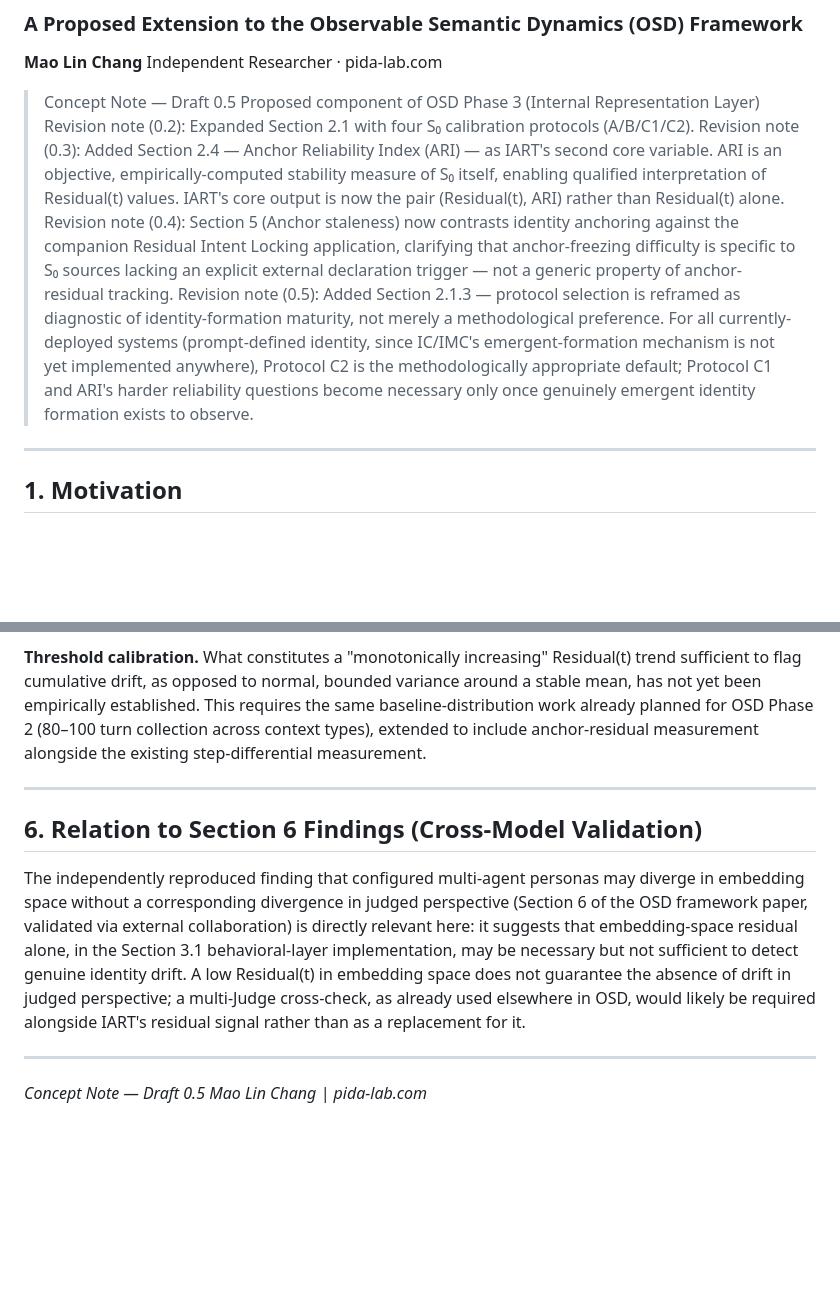
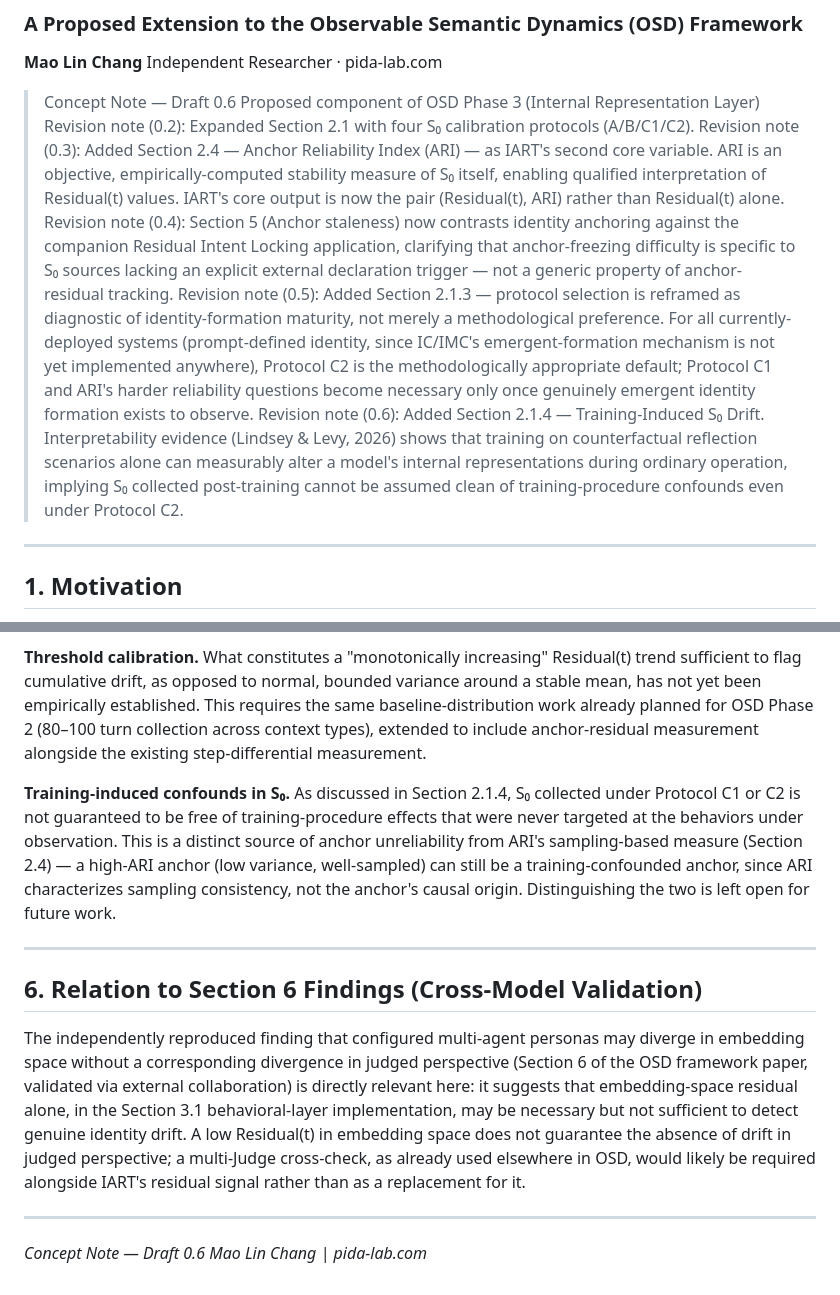
Before and after one commit to richchang0721-boop/osd-behavioral-probe, a Markdown page: concepts/IART_Identity_Anchor_Residual_Tracking.md, 2 parts joined by grey strips. Drawn GitHub-style; blank space fills up the shorter version.

```diff
--- a/concepts/IART_Identity_Anchor_Residual_Tracking.md
+++ b/concepts/IART_Identity_Anchor_Residual_Tracking.md
@@ -4,12 +4,13 @@
 **Mao Lin Chang**
 Independent Researcher · pida-lab.com
 
-> Concept Note — Draft 0.5
+> Concept Note — Draft 0.6
 > Proposed component of OSD Phase 3 (Internal Representation Layer)
 > Revision note (0.2): Expanded Section 2.1 with four S₀ calibration protocols (A/B/C1/C2).
 > Revision note (0.3): Added Section 2.4 — Anchor Reliability Index (ARI) — as IART's second core variable. ARI is an objective, empirically-computed stability measure of S₀ itself, enabling qualified interpretation of Residual(t) values. IART's core output is now the pair (Residual(t), ARI) rather than Residual(t) alone.
 > Revision note (0.4): Section 5 (Anchor staleness) now contrasts identity anchoring against the companion Residual Intent Locking application, clarifying that anchor-freezing difficulty is specific to S₀ sources lacking an explicit external declaration trigger — not a generic property of anchor-residual tracking.
 > Revision note (0.5): Added Section 2.1.3 — protocol selection is reframed as diagnostic of identity-formation maturity, not merely a methodological preference. For all currently-deployed systems (prompt-defined identity, since IC/IMC's emergent-formation mechanism is not yet implemented anywhere), Protocol C2 is the methodologically appropriate default; Protocol C1 and ARI's harder reliability questions become necessary only once genuinely emergent identity formation exists to observe.
+> Revision note (0.6): Added Section 2.1.4 — Training-Induced S₀ Drift. Interpretability evidence (Lindsey & Levy, 2026) shows that training on counterfactual reflection scenarios alone can measurably alter a model's internal representations during ordinary operation, implying S₀ collected post-training cannot be assumed clean of training-procedure confounds even under Protocol C2.
 
 ---
 
@@ -220,6 +231,8 @@ IART is not an independent framework — it is a proposed mechanism within OSD's
 
 **Threshold calibration.** What constitutes a "monotonically increasing" Residual(t) trend sufficient to flag cumulative drift, as opposed to normal, bounded variance around a stable mean, has not yet been empirically established. This requires the same baseline-distribution work already planned for OSD Phase 2 (80–100 turn collection across context types), extended to include anchor-residual measurement alongside the existing step-differential measurement.
 
+**Training-induced confounds in S₀.** As discussed in Section 2.1.4, S₀ collected under Protocol C1 or C2 is not guaranteed to be free of training-procedure effects that were never targeted at the behaviors under observation. This is a distinct source of anchor unreliability from ARI's sampling-based measure (Section 2.4) — a high-ARI anchor (low variance, well-sampled) can still be a training-confounded anchor, since ARI characterizes sampling consistency, not the anchor's causal origin. Distinguishing the two is left open for future work.
+
 ---
 
 ## 6. Relation to Section 6 Findings (Cross-Model Validation)
@@ -228,5 +241,5 @@ The independently reproduced finding that configured multi-agent personas may di
 
 ---
 
-*Concept Note — Draft 0.5*
+*Concept Note — Draft 0.6*
 *Mao Lin Chang | pida-lab.com*
```
Also changed, not shown: other parts of concepts/IART_Identity_Anchor_Residual_Tracking.md (+10 -0 lines).
